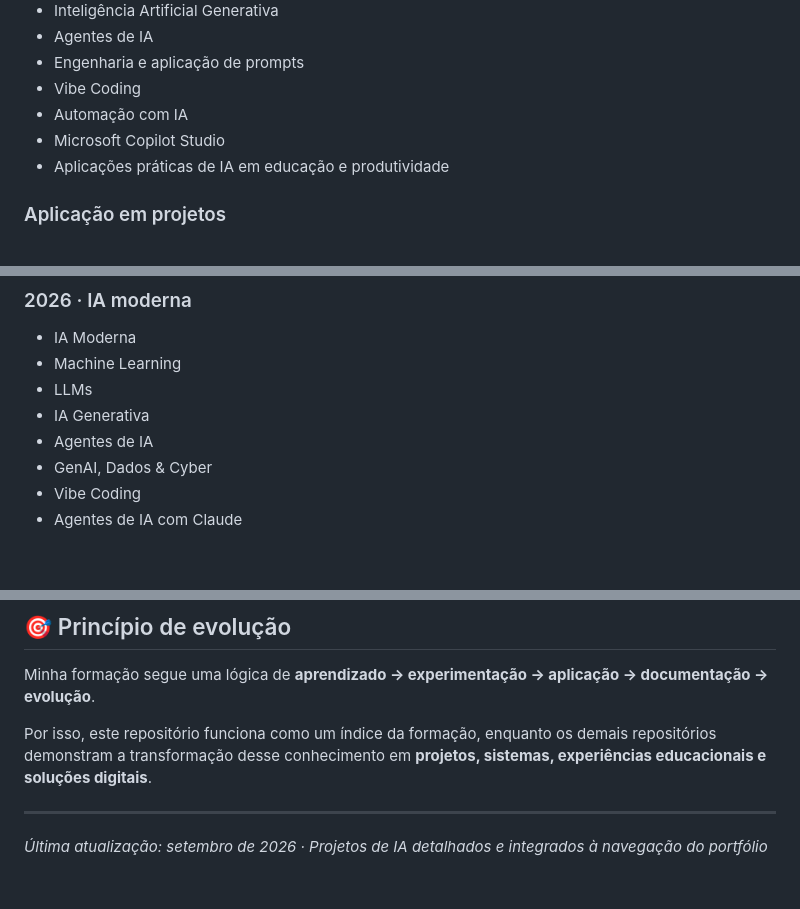
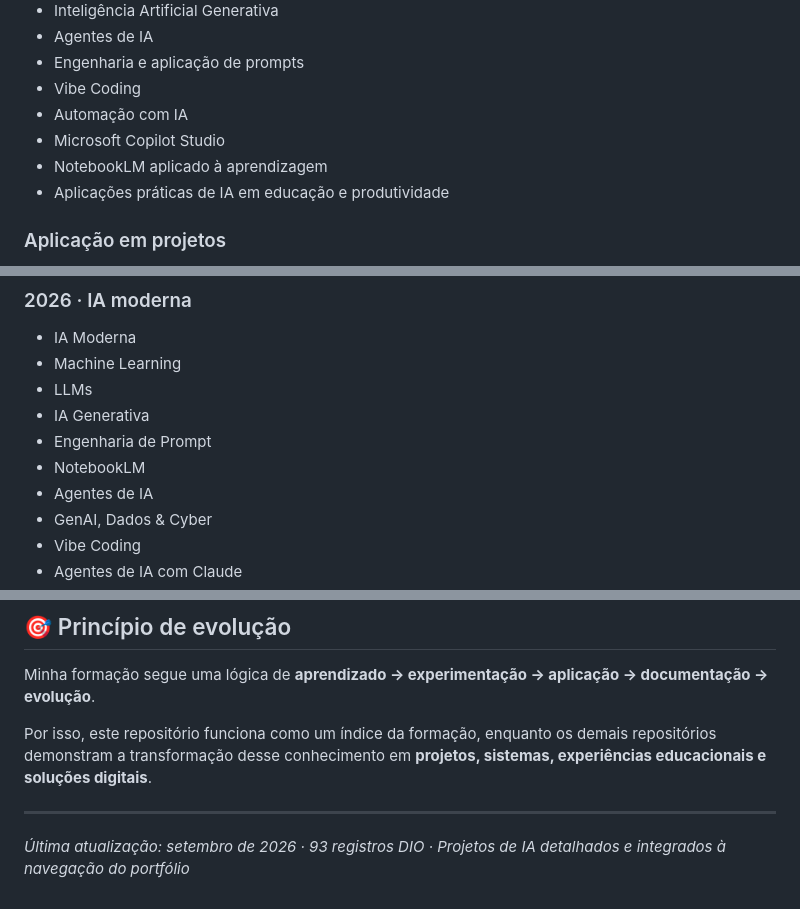
Before and after one commit to sayjinblackbelt/formacao-e-capacitacoes, a Markdown page: README.md, 3 parts joined by grey strips. GitHub-like rendering; blank space fills up the shorter version.

```diff
--- a/README.md
+++ b/README.md
@@ -41,6 +41,7 @@ A formação contribui para minha atuação em educação, desenvolvimento human
 - Vibe Coding
 - Automação com IA
 - Microsoft Copilot Studio
+- NotebookLM aplicado à aprendizagem
 - Aplicações práticas de IA em educação e produtividade
 
 ### Aplicação em projetos
@@ -202,6 +204,8 @@ A trajetória acompanha uma evolução técnica progressiva:
 - Machine Learning
 - LLMs
 - IA Generativa
+- Engenharia de Prompt
+- NotebookLM
 - Agentes de IA
 - GenAI, Dados & Cyber
 - Vibe Coding
@@ -295,4 +299,4 @@ Por isso, este repositório funciona como um índice da formação, enquanto os
 
 ---
 
-_Última atualização: setembro de 2026 · Projetos de IA detalhados e integrados à navegação do portfólio_
+_Última atualização: setembro de 2026 · 93 registros DIO · Projetos de IA detalhados e integrados à navegação do portfólio_
```
Also changed, not shown: other parts of README.md (+6 -5 lines).
